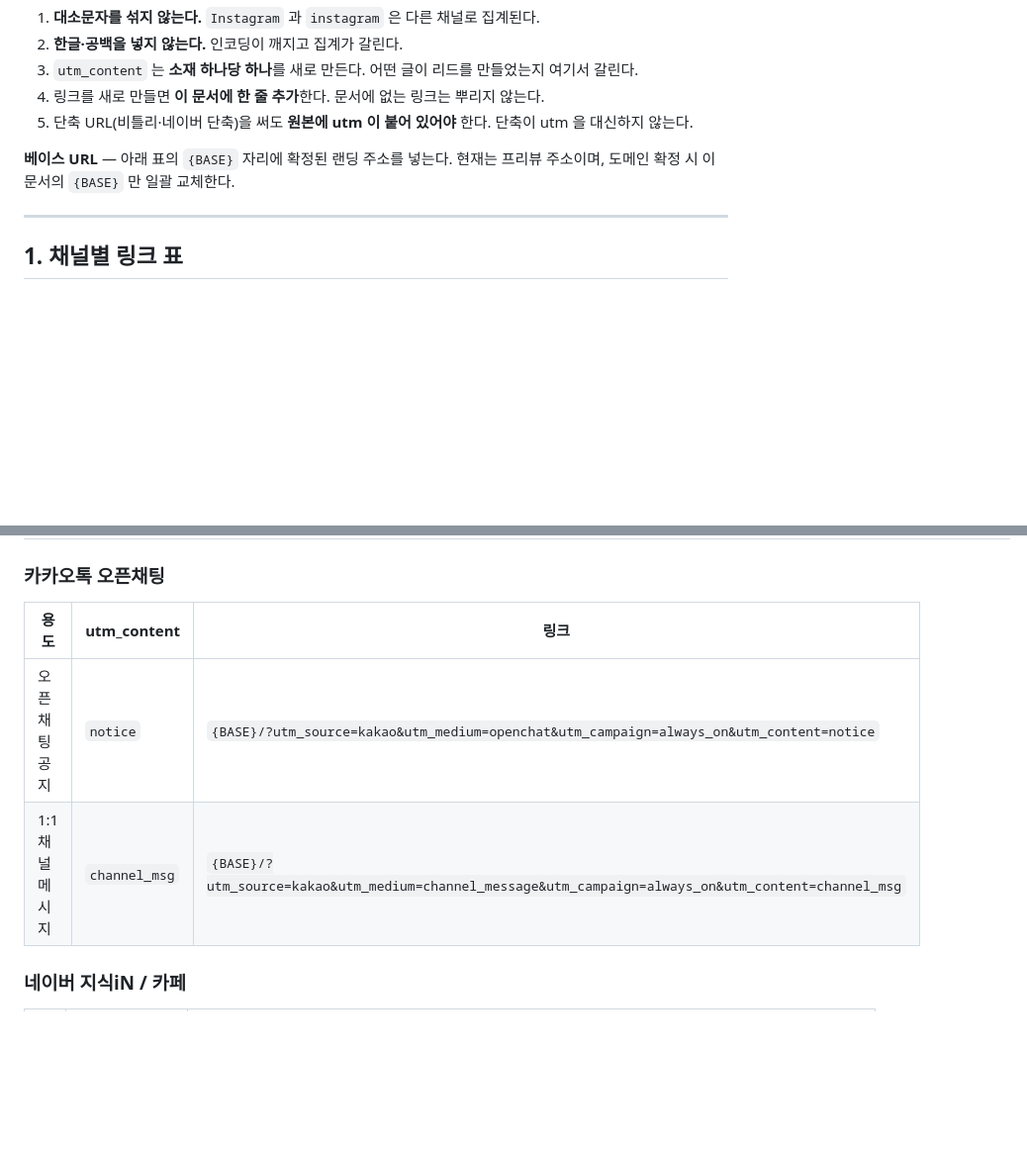
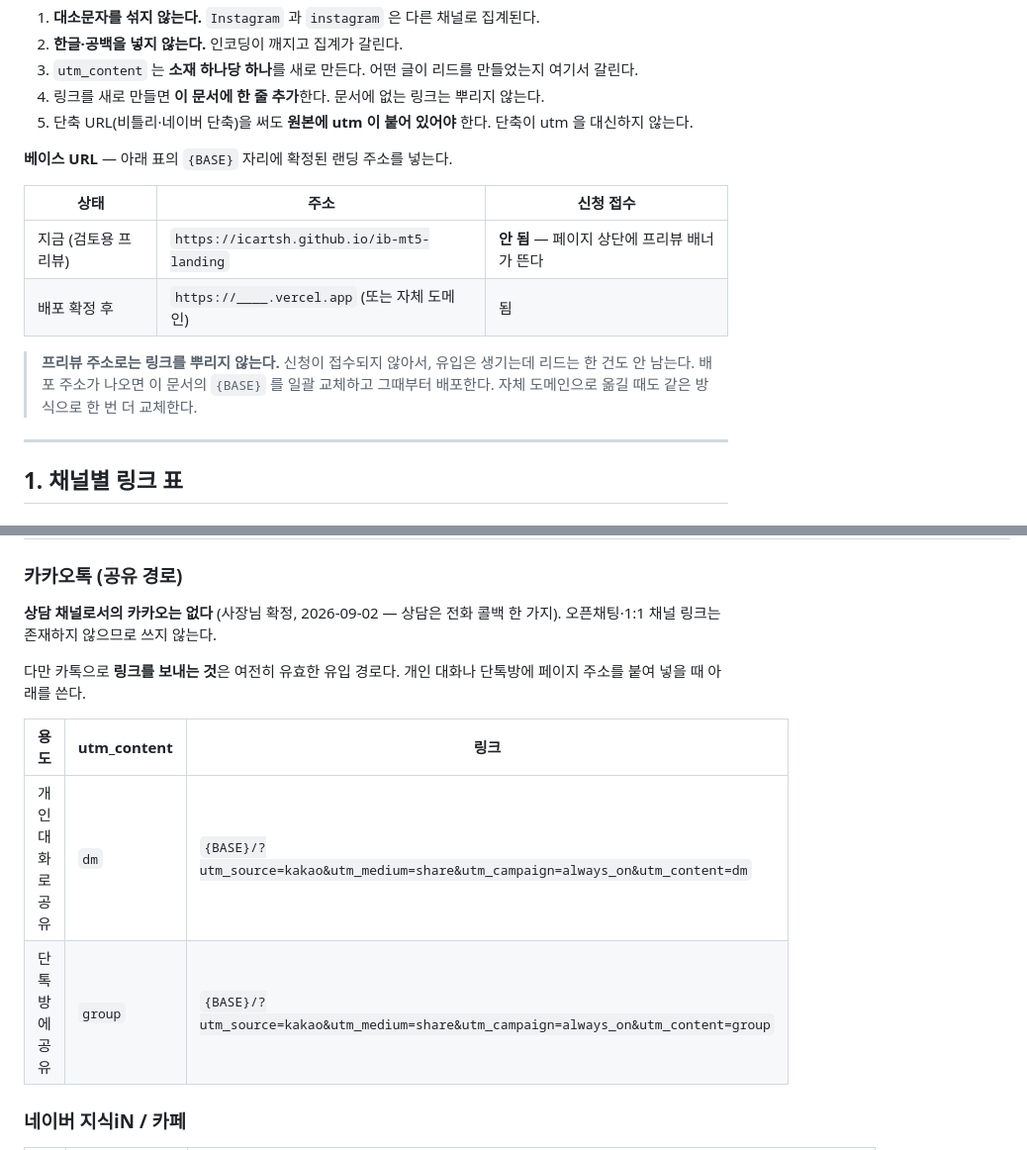
Before and after one commit to icartsh/ib-mt5-landing, a Markdown page: docs/utm-links.md, 2 parts joined by grey strips. Shown at 99% size. GitHub-like rendering; blank space fills up the shorter version.

Commit message:
utm 문서: 카카오 상담 경로 제거 반영 + 프리뷰 주소로 링크 배포 금지 명시
상담 채널로서의 카카오는 없어졌으므로 오픈채팅·1:1 채널 링크를 걷어냈다.
카톡으로 링크를 공유하는 것은 여전히 유효한 유입 경로라 share 행으로 남긴다.

프리뷰 주소는 신청이 접수되지 않는다. 그 주소로 링크를 뿌리면 유입은 생기는데
리드가 한 건도 안 남으므로 표로 못박아 뒀다.

```diff
--- a/docs/utm-links.md
+++ b/docs/utm-links.md
@@ -23,7 +23,15 @@ utm 없이 뿌린 링크는 어느 채널에서 온 리드인지 영원히 알
 5. 단축 URL(비틀리·네이버 단축)을 써도 **원본에 utm 이 붙어 있어야** 한다. 단축이 utm 을 대신하지 않는다.
 
 **베이스 URL** — 아래 표의 `{BASE}` 자리에 확정된 랜딩 주소를 넣는다.
-현재는 프리뷰 주소이며, 도메인 확정 시 이 문서의 `{BASE}` 만 일괄 교체한다.
+
+| 상태 | 주소 | 신청 접수 |
+|---|---|---|
+| 지금 (검토용 프리뷰) | `https://icartsh.github.io/ib-mt5-landing` | **안 됨** — 페이지 상단에 프리뷰 배너가 뜬다 |
+| 배포 확정 후 | `https://____.vercel.app` (또는 자체 도메인) | 됨 |
+
+> **프리뷰 주소로는 링크를 뿌리지 않는다.** 신청이 접수되지 않아서, 유입은 생기는데
+> 리드는 한 건도 안 남는다. 배포 주소가 나오면 이 문서의 `{BASE}` 를 일괄 교체하고
+> 그때부터 배포한다. 자체 도메인으로 옮길 때도 같은 방식으로 한 번 더 교체한다.
 
 ---
 
@@ -58,12 +66,18 @@ utm 없이 뿌린 링크는 어느 채널에서 온 리드인지 영원히 알
 | 고정 댓글 | `pinned_{영상슬러그}` | `{BASE}/?utm_source=youtube&utm_medium=pinned_comment&utm_campaign=cost_guide&utm_content=pinned_cost_structure` |
 | 채널 배너/정보 링크 — 상시 | `channel` | `{BASE}/?utm_source=youtube&utm_medium=channel&utm_campaign=always_on&utm_content=channel` |
 
-### 카카오톡 오픈채팅
+### 카카오톡 (공유 경로)
+
+**상담 채널로서의 카카오는 없다** (사장님 확정, 2026-09-02 — 상담은 전화 콜백 한 가지).
+오픈채팅·1:1 채널 링크는 존재하지 않으므로 쓰지 않는다.
+
+다만 카톡으로 **링크를 보내는 것**은 여전히 유효한 유입 경로다. 개인 대화나 단톡방에
+페이지 주소를 붙여 넣을 때 아래를 쓴다.
 
 | 용도 | utm_content | 링크 |
 |---|---|---|
-| 오픈채팅 공지 | `notice` | `{BASE}/?utm_source=kakao&utm_medium=openchat&utm_campaign=always_on&utm_content=notice` |
-| 1:1 채널 메시지 | `channel_msg` | `{BASE}/?utm_source=kakao&utm_medium=channel_message&utm_campaign=always_on&utm_content=channel_msg` |
+| 개인 대화로 공유 | `dm` | `{BASE}/?utm_source=kakao&utm_medium=share&utm_campaign=always_on&utm_content=dm` |
+| 단톡방에 공유 | `group` | `{BASE}/?utm_source=kakao&utm_medium=share&utm_campaign=always_on&utm_content=group` |
 
 ### 네이버 지식iN / 카페
 
```
